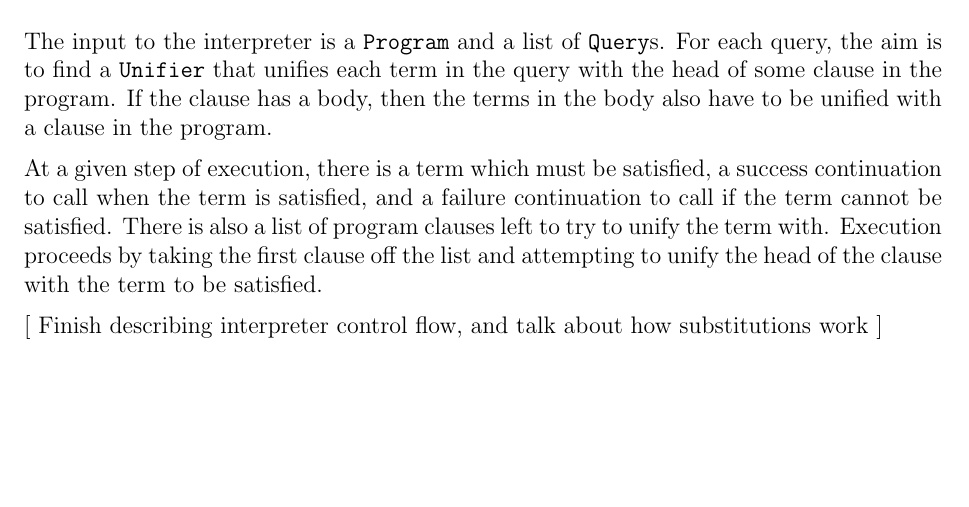
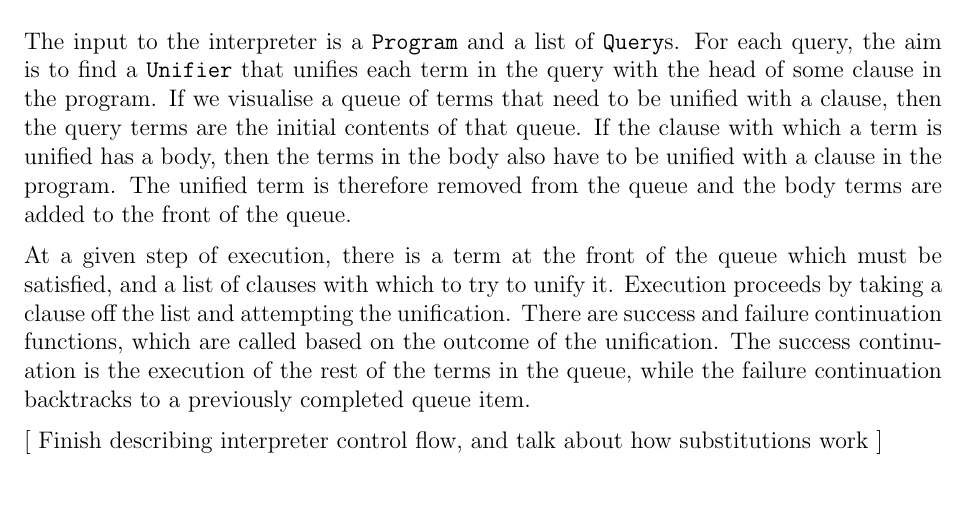
Before and after one commit to CiaranDeasy/capas_pal, a LaTeX thesis (Dissertation/Dissertation.tex): part of page 15 of 17, cut so that both start at the same text, the shorter picture padded with empty space. Compiled offline with pdfLaTeX.

Commit message:
Expanded interpreter discussion.

```diff
--- a/Dissertation/Dissertation.tex
+++ b/Dissertation/Dissertation.tex
@@ -457,10 +457,20 @@ This is a valid question, and a justification will be given later on during eval
 
 The input to the interpreter is a \verb|Program| and a list of \verb|Query|s.
 For each query, the aim is to find a \verb|Unifier| that unifies each term in the query with the head of some clause in the program.
-If the clause has a body, then the terms in the body also have to be unified with a clause in the program.
+If we visualise a queue of terms that need to be unified with a clause, then the query terms are the initial contents of that queue.
+If the clause with which a term is unified has a body, then the terms in the body also have to be unified with a clause in the program.
+The unified term is therefore removed from the queue and the body terms are added to the front of the queue.
 
-At a given step of execution, there is a term which must be satisfied, a success continuation to call when the term is satisfied, and a failure continuation to call if the term cannot be satisfied. There is also a list of program clauses left to try to unify the term with.
-Execution proceeds by taking the first clause off the list and attempting to unify the head of the clause with the term to be satisfied.
+% Diagram of queue, unification, expansion
+
+At a given step of execution, there is a term at the front of the queue which must be satisfied, and a list of clauses with which to try to unify it.
+Execution proceeds by taking a clause off the list and attempting the unification.
+There are success and failure continuation functions, which are called based on the outcome of the unification.
+The success continuation is the execution of the rest of the terms in the queue, while the failure continuation backtracks to a previously completed queue item.
+
+% Diagram of continuations
+
+
 
 [ Finish describing interpreter control flow, and talk about how substitutions work ]
 
```
